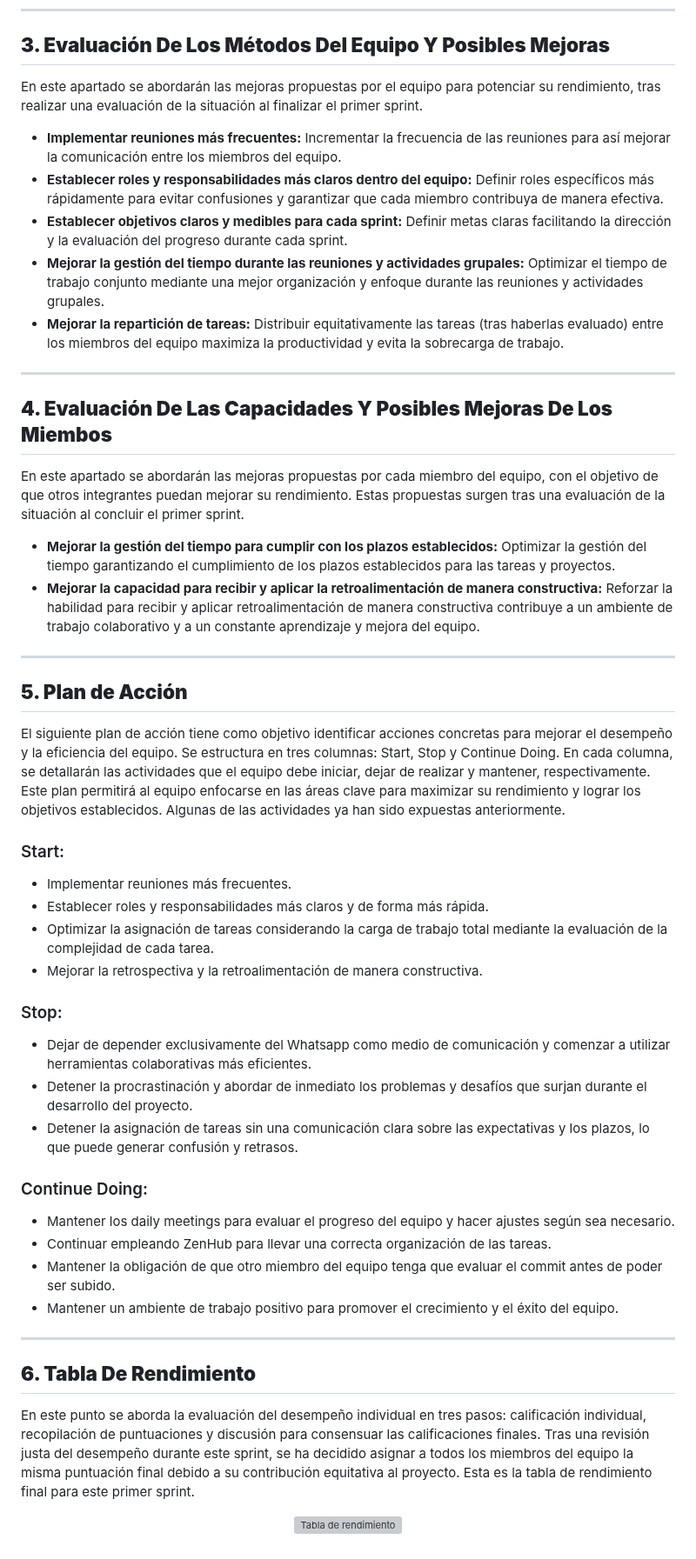
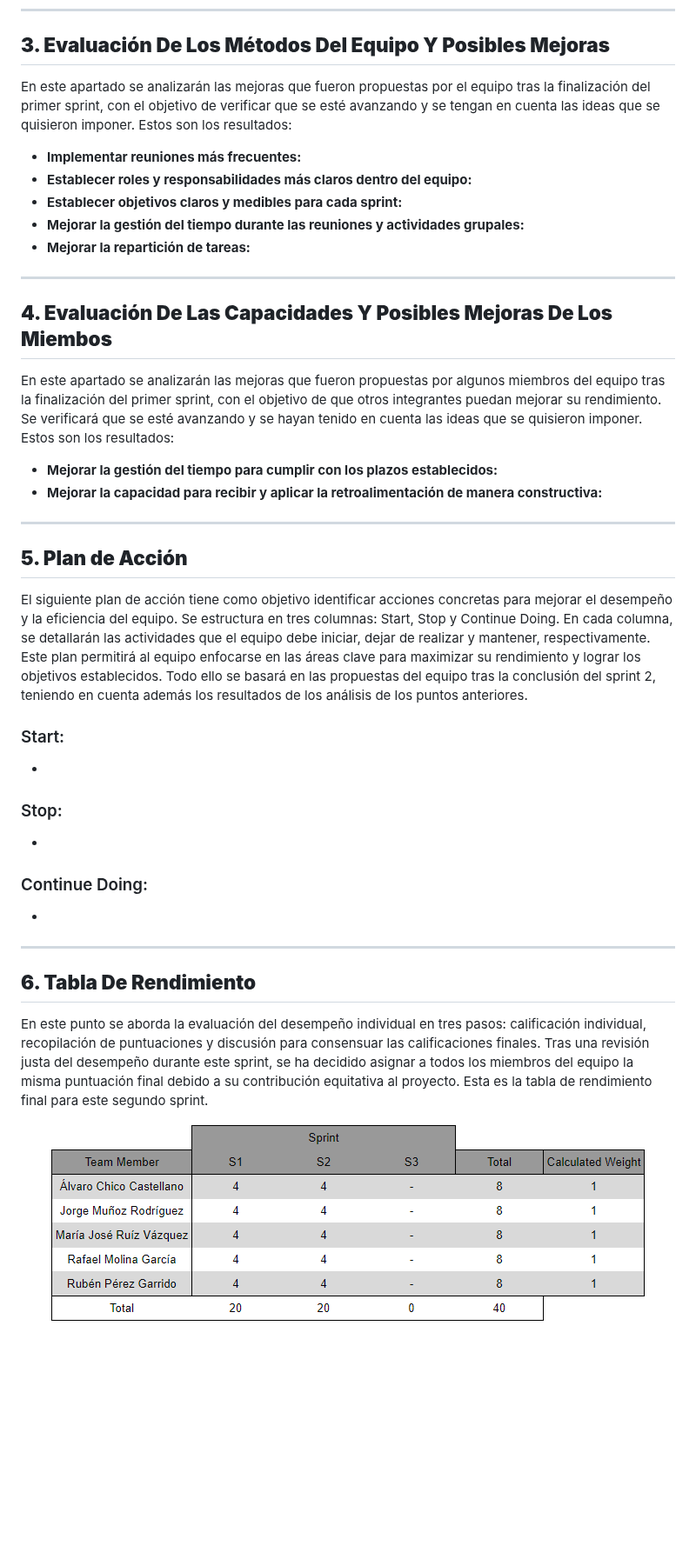
Before and after one commit to jormunrod/PSG2_PetClinic, a Markdown page: docs/Sprint2/SprintRetrospective.md, the part around one of its changes. Shown at 87% size. Rendered like a GitHub page; blank space fills up the shorter version; grey boxes are pictures that could not be loaded.

Commit message:
[docs]: added sprint retrospective file

```diff
--- a/docs/Sprint2/SprintRetrospective.md
+++ b/docs/Sprint2/SprintRetrospective.md
@@ -32,47 +32,38 @@ El siguiente documento detalla la planificación y organización del trabajo par
 ---
 
 ## **3. Evaluación De Los Métodos Del Equipo Y Posibles Mejoras**
-En este apartado se abordarán las mejoras propuestas por el equipo para potenciar su rendimiento, tras realizar una evaluación de la situación al finalizar el primer sprint.
-- **Implementar reuniones más frecuentes:** Incrementar la frecuencia de las reuniones para así mejorar la comunicación entre los miembros del equipo.
-- **Establecer roles y responsabilidades más claros dentro del equipo:** Definir roles específicos más rápidamente para evitar confusiones y garantizar que cada miembro contribuya de manera efectiva.
-- **Establecer objetivos claros y medibles para cada sprint:** Definir metas claras facilitando la dirección y la evaluación del progreso durante cada sprint.
-- **Mejorar la gestión del tiempo durante las reuniones y actividades grupales:** Optimizar el tiempo de trabajo conjunto mediante una mejor organización y enfoque durante las reuniones y actividades grupales.
-- **Mejorar la repartición de tareas:** Distribuir equitativamente las tareas (tras haberlas evaluado) entre los miembros del equipo maximiza la productividad y evita la sobrecarga de trabajo.
+En este apartado se analizarán las mejoras que fueron propuestas por el equipo tras la finalización del primer sprint, con el objetivo de verificar que se esté avanzando y se tengan en cuenta las ideas que se quisieron imponer. Estos son los resultados:
+- **Implementar reuniones más frecuentes:**
+- **Establecer roles y responsabilidades más claros dentro del equipo:**
+- **Establecer objetivos claros y medibles para cada sprint:**
+- **Mejorar la gestión del tiempo durante las reuniones y actividades grupales:**
+- **Mejorar la repartición de tareas:**
 
 ---
 
 ## **4. Evaluación De Las Capacidades Y Posibles Mejoras De Los Miembos**
-En este apartado se abordarán las mejoras propuestas por cada miembro del equipo, con el objetivo de que otros integrantes puedan mejorar su rendimiento. Estas propuestas surgen tras una evaluación de la situación al concluir el primer sprint.
-- **Mejorar la gestión del tiempo para cumplir con los plazos establecidos:** Optimizar la gestión del tiempo garantizando el cumplimiento de los plazos establecidos para las tareas y proyectos.
-- **Mejorar la capacidad para recibir y aplicar la retroalimentación de manera constructiva:** Reforzar la habilidad para recibir y aplicar retroalimentación de manera constructiva contribuye a un ambiente de trabajo colaborativo y a un constante aprendizaje y mejora del equipo.
+En este apartado se analizarán las mejoras que fueron propuestas por algunos miembros del equipo tras la finalización del primer sprint, con el objetivo de que otros integrantes puedan mejorar su rendimiento. Se verificará que se esté avanzando y se hayan tenido en cuenta las ideas que se quisieron imponer. Estos son los resultados:
+- **Mejorar la gestión del tiempo para cumplir con los plazos establecidos:**
+- **Mejorar la capacidad para recibir y aplicar la retroalimentación de manera constructiva:**
 
 ---
 
 ## **5. Plan de Acción**
-El siguiente plan de acción tiene como objetivo identificar acciones concretas para mejorar el desempeño y la eficiencia del equipo. Se estructura en tres columnas: Start, Stop y Continue Doing. En cada columna, se detallarán las actividades que el equipo debe iniciar, dejar de realizar y mantener, respectivamente. Este plan permitirá al equipo enfocarse en las áreas clave para maximizar su rendimiento y lograr los objetivos establecidos. Algunas de las actividades ya han sido expuestas anteriormente.
-
+El siguiente plan de acción tiene como objetivo identificar acciones concretas para mejorar el desempeño y la eficiencia del equipo. Se estructura en tres columnas: Start, Stop y Continue Doing. En cada columna, se detallarán las actividades que el equipo debe iniciar, dejar de realizar y mantener, respectivamente. Este plan permitirá al equipo enfocarse en las áreas clave para maximizar su rendimiento y lograr los objetivos establecidos. Todo ello se basará en las propuestas del equipo tras la conclusión del sprint 2, teniendo en cuenta además los resultados de los análisis de los puntos anteriores.
 ### Start:
-- Implementar reuniones más frecuentes.
-- Establecer roles y responsabilidades más claros y de forma más rápida.
-- Optimizar la asignación de tareas considerando la carga de trabajo total mediante la evaluación de la complejidad de cada tarea.
-- Mejorar la retrospectiva y la retroalimentación de manera constructiva.
+-
 
 ### Stop:
-- Dejar de depender exclusivamente del Whatsapp como medio de comunicación y comenzar a utilizar herramientas colaborativas más eficientes.
-- Detener la procrastinación y abordar de inmediato los problemas y desafíos que surjan durante el desarrollo del proyecto.
-- Detener la asignación de tareas sin una comunicación clara sobre las expectativas y los plazos, lo que puede generar confusión y retrasos.
+-
 
 ### Continue Doing:
-- Mantener los daily meetings para evaluar el progreso del equipo y hacer ajustes según sea necesario.
-- Continuar empleando ZenHub para llevar una correcta organización de las tareas.
-- Mantener la obligación de que otro miembro del equipo tenga que evaluar el commit antes de poder ser subido.
-- Mantener un ambiente de trabajo positivo para promover el crecimiento y el éxito del equipo.
+-
 
 ---
 
 ## **6. Tabla De Rendimiento**
-En este punto se aborda la evaluación del desempeño individual en tres pasos: calificación individual, recopilación de puntuaciones y discusión para consensuar las calificaciones finales. Tras una revisión justa del desempeño durante este sprint, se ha decidido asignar a todos los miembros del equipo la misma puntuación final debido a su contribución equitativa al proyecto. Esta es la tabla de rendimiento final para este primer sprint.
+En este punto se aborda la evaluación del desempeño individual en tres pasos: calificación individual, recopilación de puntuaciones y discusión para consensuar las calificaciones finales. Tras una revisión justa del desempeño durante este sprint, se ha decidido asignar a todos los miembros del equipo la misma puntuación final debido a su contribución equitativa al proyecto. Esta es la tabla de rendimiento final para este segundo sprint.
 
 <p align="center">
-    <img src="../images/retroTable.png" alt="Tabla de rendimiento" style="width: 75%; margin: auto;">
+    <img src="../images/retroTableS2.png" alt="Tabla de rendimiento" style="width: 75%; margin: auto;">
 </p>
```
Also changed, not shown: other parts of docs/Sprint2/SprintRetrospective.md (+1 -1 lines).
